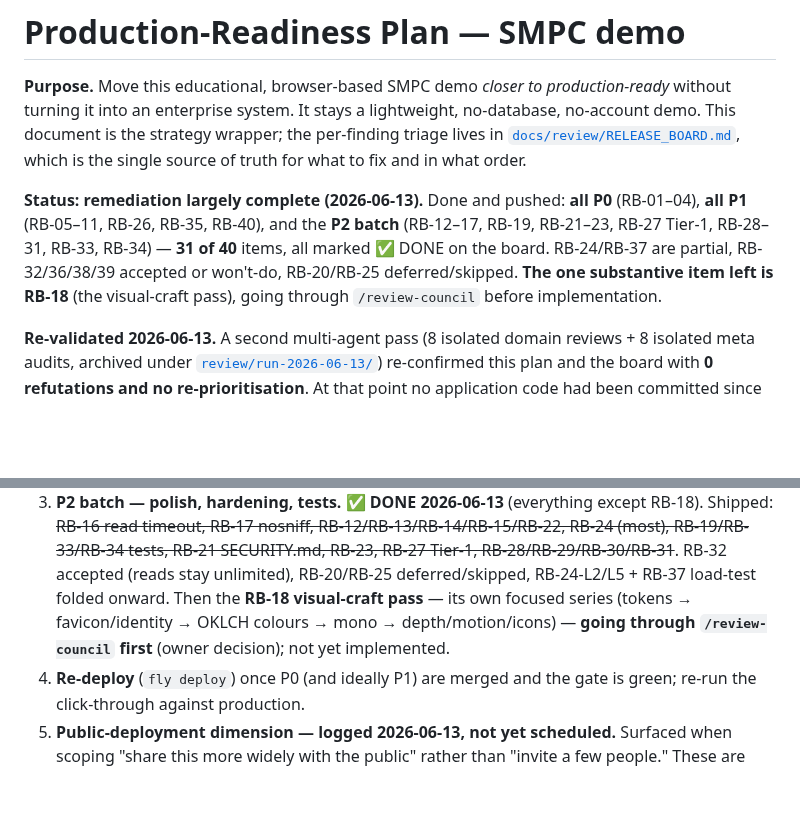
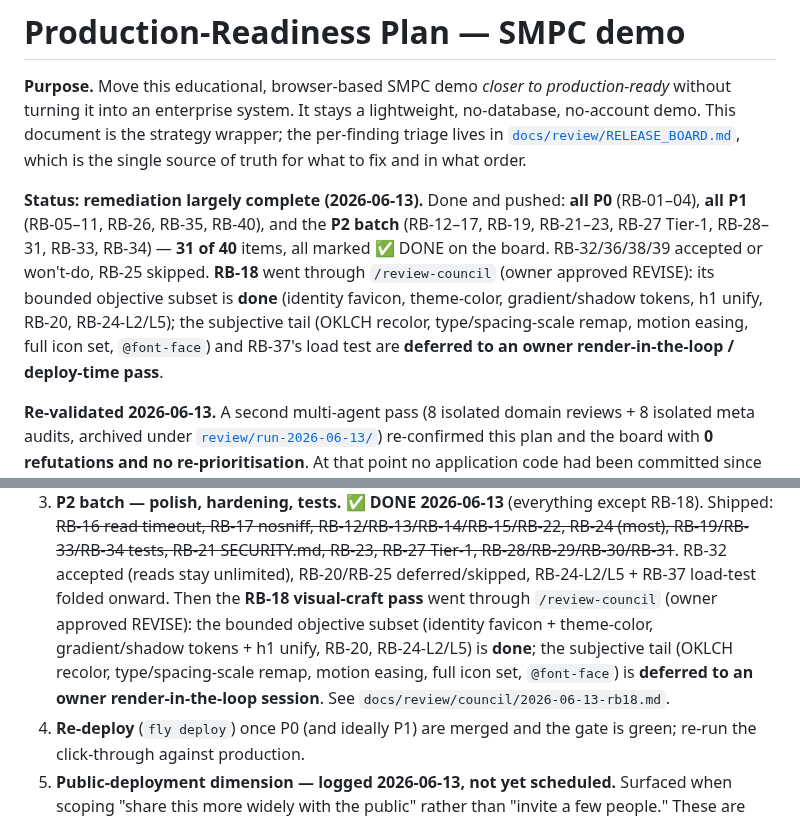
Before and after one commit to dylanil/SMPC, a Markdown page: docs/PRODUCTION_READINESS_PLAN.md, 2 parts joined by grey strips. GitHub-like rendering; blank space fills up the shorter version.

```diff
--- a/docs/PRODUCTION_READINESS_PLAN.md
+++ b/docs/PRODUCTION_READINESS_PLAN.md
@@ -8,9 +8,12 @@ truth for what to fix and in what order.
 
 **Status: remediation largely complete (2026-06-13).** Done and pushed: **all P0** (RB-01–04), **all
 P1** (RB-05–11, RB-26, RB-35, RB-40), and the **P2 batch** (RB-12–17, RB-19, RB-21–23, RB-27 Tier-1,
-RB-28–31, RB-33, RB-34) — **31 of 40** items, all marked ✅ DONE on the board. RB-24/RB-37 are partial, RB-32/36/38/39
-accepted or won't-do, RB-20/RB-25 deferred/skipped. **The one substantive item left is RB-18** (the
-visual-craft pass), going through `/review-council` before implementation.
+RB-28–31, RB-33, RB-34) — **31 of 40** items, all marked ✅ DONE on the board. RB-32/36/38/39
+accepted or won't-do, RB-25 skipped. **RB-18** went through `/review-council` (owner approved REVISE):
+its bounded objective subset is **done** (identity favicon, theme-color, gradient/shadow tokens, h1
+unify, RB-20, RB-24-L2/L5); the subjective tail (OKLCH recolor, type/spacing-scale remap, motion
+easing, full icon set, `@font-face`) and RB-37's load test are **deferred to an owner
+render-in-the-loop / deploy-time pass**.
 
 **Re-validated 2026-06-13.** A second multi-agent pass (8 isolated domain reviews + 8 isolated meta
 audits, archived under [`review/run-2026-06-13/`](review/run-2026-06-13/)) re-confirmed this plan and
@@ -162,9 +165,11 @@ Each step is its own commit (or small commit series) and must clear the §6 gate
    ~~RB-16 read timeout, RB-17 nosniff, RB-12/RB-13/RB-14/RB-15/RB-22, RB-24 (most), RB-19/RB-33/RB-34
    tests, RB-21 SECURITY.md, RB-23, RB-27 Tier-1, RB-28/RB-29/RB-30/RB-31~~. RB-32 accepted (reads
    stay unlimited), RB-20/RB-25 deferred/skipped, RB-24-L2/L5 + RB-37 load-test folded onward. Then
-   the **RB-18 visual-craft pass** — its own focused series (tokens → favicon/identity → OKLCH colours
-   → mono → depth/motion/icons) — **going through `/review-council` first** (owner decision); not yet
-   implemented.
+   the **RB-18 visual-craft pass** went through `/review-council` (owner approved REVISE): the bounded
+   objective subset (identity favicon + theme-color, gradient/shadow tokens + h1 unify, RB-20,
+   RB-24-L2/L5) is **done**; the subjective tail (OKLCH recolor, type/spacing-scale remap, motion
+   easing, full icon set, `@font-face`) is **deferred to an owner render-in-the-loop session**. See
+   `docs/review/council/2026-06-13-rb18.md`.
 4. **Re-deploy** (`fly deploy`) once P0 (and ideally P1) are merged and the gate is green;
    re-run the click-through against production.
 5. **Public-deployment dimension — logged 2026-06-13, not yet scheduled.** Surfaced when
```
Also changed, not shown: docs_eli5/PRODUCTION_READINESS_PLAN_eli5.md (+4 -2 lines), docs_eli5/RELEASE_BOARD_eli5.md (+22 -14 lines).
